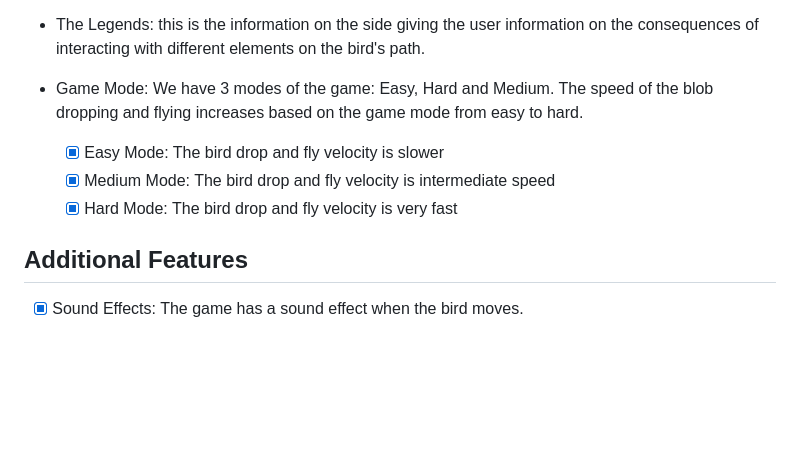
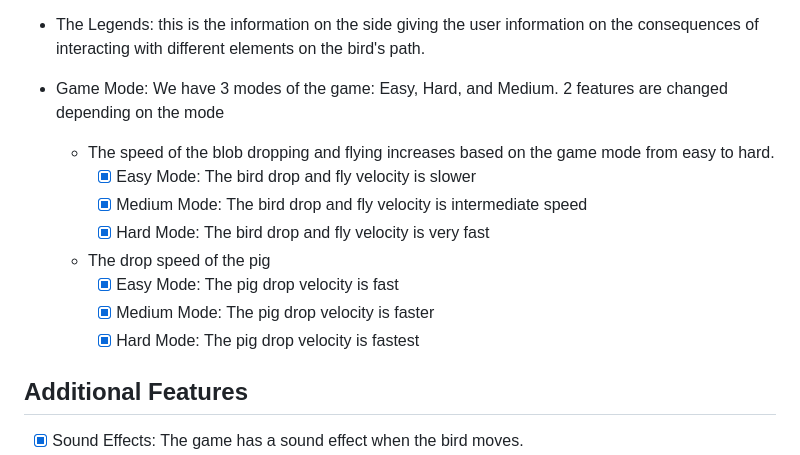
Before and after one commit to anhpham3621/Angry-Flappy-Bird-game, a Markdown page: README.md, the part around the change. Rendered like a GitHub page; blank space fills up the shorter version.

```diff
--- a/README.md
+++ b/README.md
@@ -27,11 +27,15 @@ The game Angry Flappy Bird features a dynamic bird navigating through obstacles
 
 - The Legends: this is the information on the side giving the user information on the consequences of interacting with different elements on the bird's path.
 
-- Game Mode: We have 3 modes of the game: Easy, Hard and Medium. The speed of the blob dropping and flying increases based on the game mode from easy to hard.
-  - [x] Easy Mode: The bird drop and fly velocity is slower
-  - [x] Medium Mode: The bird drop and fly velocity is intermediate speed
-  - [x] Hard Mode: The bird drop and fly velocity is very fast
-
+- Game Mode: We have 3 modes of the game: Easy, Hard, and Medium. 2 features are changed depending on the mode
+  - The speed of the blob dropping and flying increases based on the game mode from easy to hard.
+      - [x] Easy Mode: The bird drop and fly velocity is slower
+      - [x] Medium Mode: The bird drop and fly velocity is intermediate speed
+      - [x] Hard Mode: The bird drop and fly velocity is very fast
+  - The drop speed of the pig
+      - [x] Easy Mode: The pig drop velocity is fast
+      - [x] Medium Mode: The pig drop velocity is faster
+      - [x] Hard Mode: The pig drop velocity is fastest
 ## Additional Features
   - [x] Sound Effects: The game has a sound effect when the bird moves.
   - [x] gameOver Animation: When the game is over, the animated GAME OVER text appears on the screen, informing the user of the status of the game.
```
